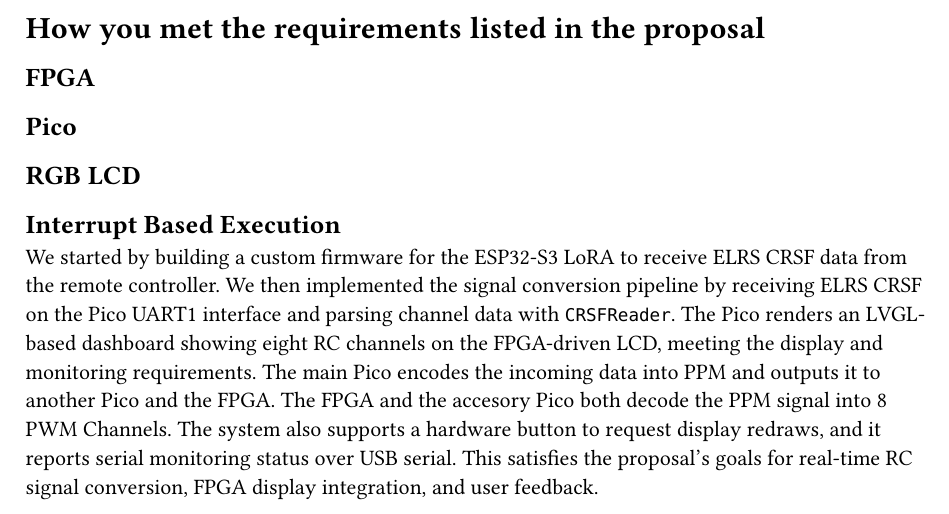
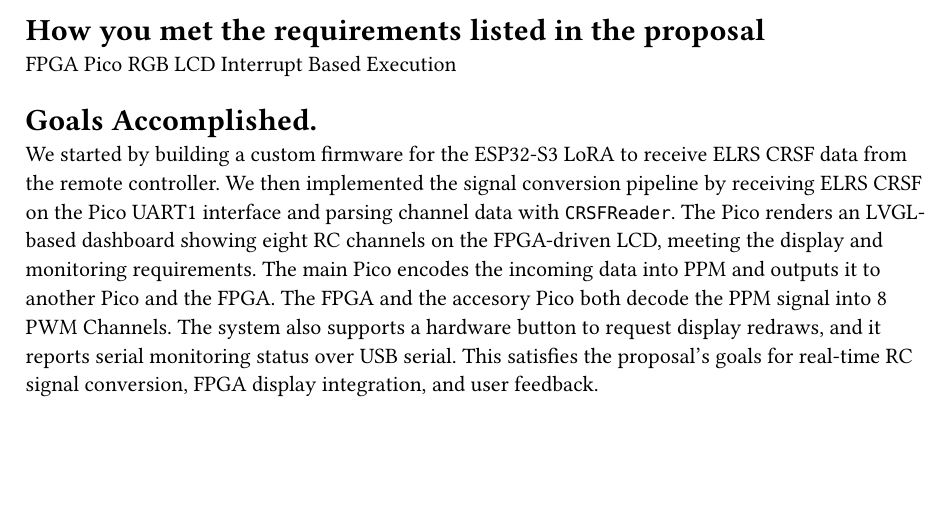
Before and after one commit to dtopete/CS122-FinalProject, a Typst document (dtope004-dres002_custom_lab_report.typ): part of page 2 of 7, cut so that both start at the same text, the shorter picture padded with empty space. Compiled offline with Typst 0.15.

Commit message:
updated a bit

```diff
--- a/dtope004-dres002_custom_lab_report.typ
+++ b/dtope004-dres002_custom_lab_report.typ
@@ -57,10 +57,11 @@
 - Pulse Width Modulation (PWM) used to tell the motor ESC from the FPGA, the speed to run the motor at.
 
 = How you met the requirements listed in the proposal
-== FPGA
-== Pico
-== RGB LCD
-== Interrupt Based Execution
+FPGA
+Pico
+RGB LCD
+Interrupt Based Execution
+= Goals Accomplished.
 We started by building a custom firmware for the ESP32-S3 LoRA to receive ELRS CRSF data from the remote controller.
 We then implemented the signal conversion pipeline by receiving ELRS CRSF on the Pico UART1 interface and parsing channel data with `CRSFReader`.
 The Pico renders an LVGL-based dashboard showing eight RC channels on the FPGA-driven LCD, meeting the display and monitoring requirements.
```
